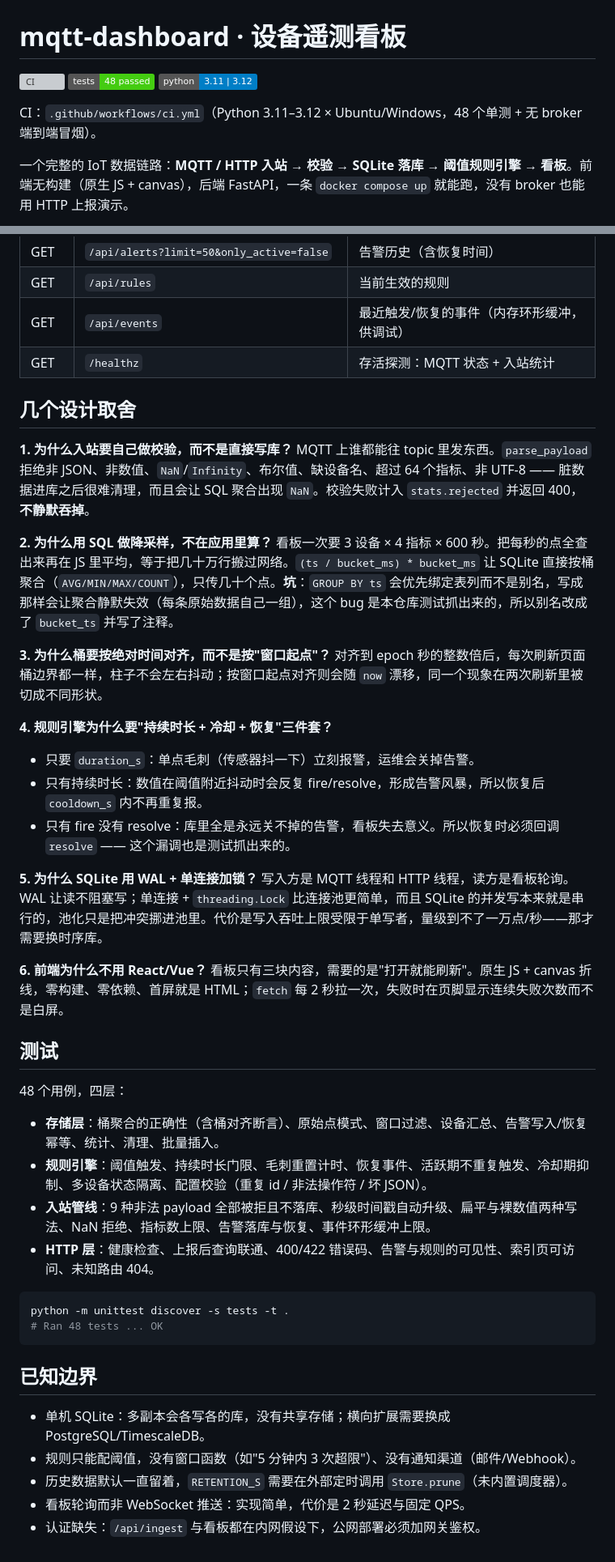
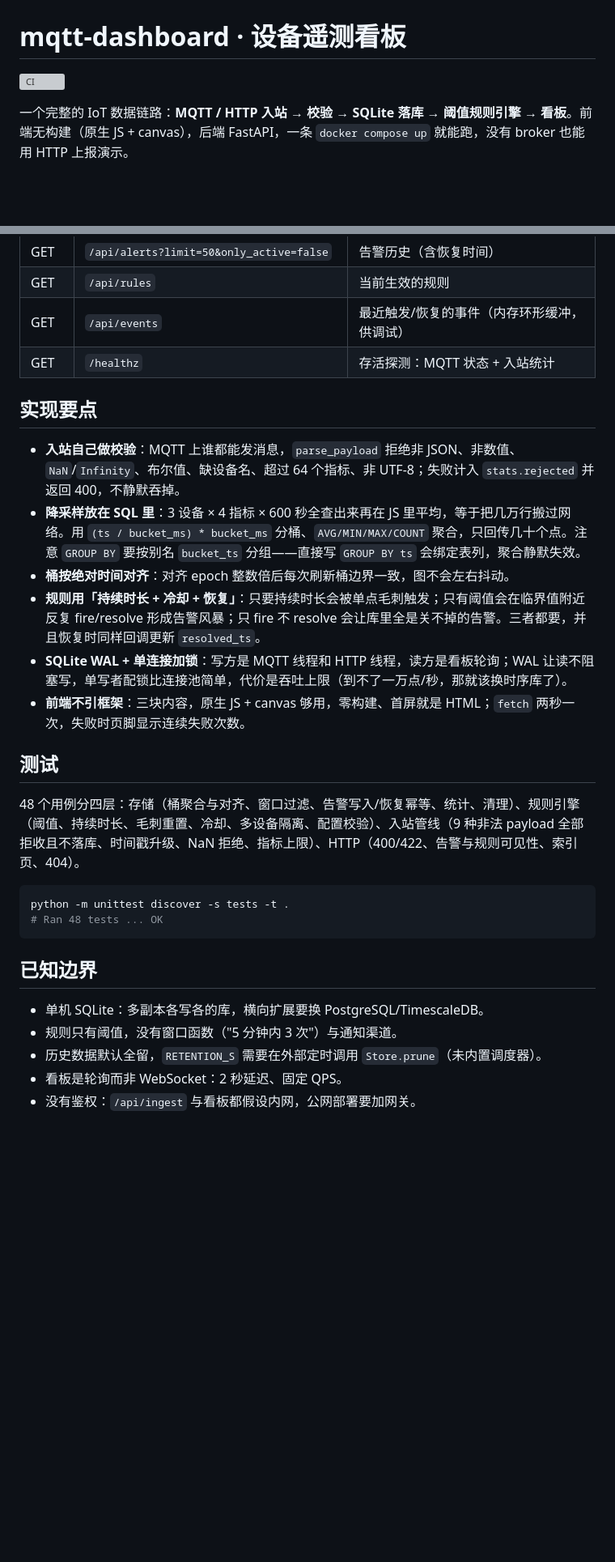
Before and after one commit to kesheC/mqtt-dashboard, a Markdown page: README.md, 2 parts joined by grey strips. Shown at 81% size. Drawn GitHub-style; badges without logos; blank space fills up the shorter version; grey boxes are pictures that could not be loaded.

Commit message:
docs: 精简 README，实现要点改为条目式

````diff
--- a/README.md
+++ b/README.md
@@ -1,10 +1,6 @@
 # mqtt-dashboard · 设备遥测看板
 
 [![CI](https://github.com/kesheC/mqtt-dashboard/actions/workflows/ci.yml/badge.svg)](https://github.com/kesheC/mqtt-dashboard/actions/workflows/ci.yml)
-[![tests](https://img.shields.io/badge/tests-48%20passed-brightgreen)](https://github.com/kesheC/mqtt-dashboard/tree/main/tests)
-[![python](https://img.shields.io/badge/python-3.11%20%7C%203.12-blue)](https://github.com/kesheC/mqtt-dashboard)
-
-CI：`.github/workflows/ci.yml`（Python 3.11–3.12 × Ubuntu/Windows，48 个单测 + 无 broker 端到端冒烟）。
 
 一个完整的 IoT 数据链路：**MQTT / HTTP 入站 → 校验 → SQLite 落库 → 阈值规则引擎 → 看板**。前端无构建（原生 JS + canvas），后端 FastAPI，一条 `docker compose up` 就能跑，没有 broker 也能用 HTTP 上报演示。
 
@@ -70,37 +66,18 @@ docker compose up --build
 | GET | `/api/rules` | 当前生效的规则 |
 | GET | `/api/events` | 最近触发/恢复的事件（内存环形缓冲，供调试） |
 | GET | `/healthz` | 存活探测：MQTT 状态 + 入站统计 |
+## 实现要点
 
-## 几个设计取舍
-
-**1. 为什么入站要自己做校验，而不是直接写库？**
-MQTT 上谁都能往 topic 里发东西。`parse_payload` 拒绝非 JSON、非数值、`NaN`/`Infinity`、布尔值、缺设备名、超过 64 个指标、非 UTF-8 —— 脏数据进库之后很难清理，而且会让 SQL 聚合出现 `NaN`。校验失败计入 `stats.rejected` 并返回 400，**不静默吞掉**。
-
-**2. 为什么用 SQL 做降采样，不在应用里算？**
-看板一次要 3 设备 × 4 指标 × 600 秒。把每秒的点全查出来再在 JS 里平均，等于把几十万行搬过网络。`(ts / bucket_ms) * bucket_ms` 让 SQLite 直接按桶聚合（`AVG/MIN/MAX/COUNT`），只传几十个点。**坑**：`GROUP BY ts` 会优先绑定表列而不是别名，写成那样会让聚合静默失效（每条原始数据自己一组），这个 bug 是本仓库测试抓出来的，所以别名改成了 `bucket_ts` 并写了注释。
-
-**3. 为什么桶要按绝对时间对齐，而不是按"窗口起点"？**
-对齐到 epoch 秒的整数倍后，每次刷新页面桶边界都一样，柱子不会左右抖动；按窗口起点对齐则会随 `now` 漂移，同一个现象在两次刷新里被切成不同形状。
-
-**4. 规则引擎为什么要"持续时长 + 冷却 + 恢复"三件套？**
-- 只要 `duration_s`：单点毛刺（传感器抖一下）立刻报警，运维会关掉告警。
-- 只有持续时长：数值在阈值附近抖动时会反复 fire/resolve，形成告警风暴，所以恢复后 `cooldown_s` 内不再重复报。
-- 只有 fire 没有 resolve：库里全是永远关不掉的告警，看板失去意义。所以恢复时必须回调 `resolve` —— 这个漏调也是测试抓出来的。
-
-**5. 为什么 SQLite 用 WAL + 单连接加锁？**
-写入方是 MQTT 线程和 HTTP 线程，读方是看板轮询。WAL 让读不阻塞写；单连接 + `threading.Lock` 比连接池更简单，而且 SQLite 的并发写本来就是串行的，池化只是把冲突挪进池里。代价是写入吞吐上限受限于单写者，量级到不了一万点/秒——那才需要换时序库。
-
-**6. 前端为什么不用 React/Vue？**
-看板只有三块内容，需要的是"打开就能刷新"。原生 JS + canvas 折线，零构建、零依赖、首屏就是 HTML；`fetch` 每 2 秒拉一次，失败时在页脚显示连续失败次数而不是白屏。
+- **入站自己做校验**：MQTT 上谁都能发消息，`parse_payload` 拒绝非 JSON、非数值、`NaN`/`Infinity`、布尔值、缺设备名、超过 64 个指标、非 UTF-8；失败计入 `stats.rejected` 并返回 400，不静默吞掉。
+- **降采样放在 SQL 里**：3 设备 × 4 指标 × 600 秒全查出来再在 JS 里平均，等于把几万行搬过网络。用 `(ts / bucket_ms) * bucket_ms` 分桶、`AVG/MIN/MAX/COUNT` 聚合，只回传几十个点。注意 `GROUP BY` 要按别名 `bucket_ts` 分组——直接写 `GROUP BY ts` 会绑定表列，聚合静默失效。
+- **桶按绝对时间对齐**：对齐 epoch 整数倍后每次刷新桶边界一致，图不会左右抖动。
+- **规则用「持续时长 + 冷却 + 恢复」**：只要持续时长会被单点毛刺触发；只有阈值会在临界值附近反复 fire/resolve 形成告警风暴；只 fire 不 resolve 会让库里全是关不掉的告警。三者都要，并且恢复时同样回调更新 `resolved_ts`。
+- **SQLite WAL + 单连接加锁**：写方是 MQTT 线程和 HTTP 线程，读方是看板轮询；WAL 让读不阻塞写，单写者配锁比连接池简单，代价是吞吐上限（到不了一万点/秒，那就该换时序库了）。
+- **前端不引框架**：三块内容，原生 JS + canvas 够用，零构建、首屏就是 HTML；`fetch` 两秒一次，失败时页脚显示连续失败次数。
 
 ## 测试
 
-48 个用例，四层：
-
-- **存储层**：桶聚合的正确性（含桶对齐断言）、原始点模式、窗口过滤、设备汇总、告警写入/恢复幂等、统计、清理、批量插入。
-- **规则引擎**：阈值触发、持续时长门限、毛刺重置计时、恢复事件、活跃期不重复触发、冷却期抑制、多设备状态隔离、配置校验（重复 id / 非法操作符 / 坏 JSON）。
-- **入站管线**：9 种非法 payload 全部被拒且不落库、秒级时间戳自动升级、扁平与裸数值两种写法、NaN 拒绝、指标数上限、告警落库与恢复、事件环形缓冲上限。
-- **HTTP 层**：健康检查、上报后查询联通、400/422 错误码、告警与规则的可见性、索引页可访问、未知路由 404。
+48 个用例分四层：存储（桶聚合与对齐、窗口过滤、告警写入/恢复幂等、统计、清理）、规则引擎（阈值、持续时长、毛刺重置、冷却、多设备隔离、配置校验）、入站管线（9 种非法 payload 全部拒收且不落库、时间戳升级、NaN 拒绝、指标上限）、HTTP（400/422、告警与规则可见性、索引页、404）。
 
 ```bash
 python -m unittest discover -s tests -t .
@@ -109,8 +86,8 @@ python -m unittest discover -s tests -t .
 
 ## 已知边界
 
-- 单机 SQLite：多副本会各写各的库，没有共享存储；横向扩展需要换成 PostgreSQL/TimescaleDB。
-- 规则只能配阈值，没有窗口函数（如"5 分钟内 3 次超限"）、没有通知渠道（邮件/Webhook）。
-- 历史数据默认一直留着，`RETENTION_S` 需要在外部定时调用 `Store.prune`（未内置调度器）。
-- 看板轮询而非 WebSocket 推送：实现简单，代价是 2 秒延迟与固定 QPS。
-- 认证缺失：`/api/ingest` 与看板都在内网假设下，公网部署必须加网关鉴权。
+- 单机 SQLite：多副本各写各的库，横向扩展要换 PostgreSQL/TimescaleDB。
+- 规则只有阈值，没有窗口函数（"5 分钟内 3 次"）与通知渠道。
+- 历史数据默认全留，`RETENTION_S` 需要在外部定时调用 `Store.prune`（未内置调度器）。
+- 看板是轮询而非 WebSocket：2 秒延迟、固定 QPS。
+- 没有鉴权：`/api/ingest` 与看板都假设内网，公网部署要加网关。
````
